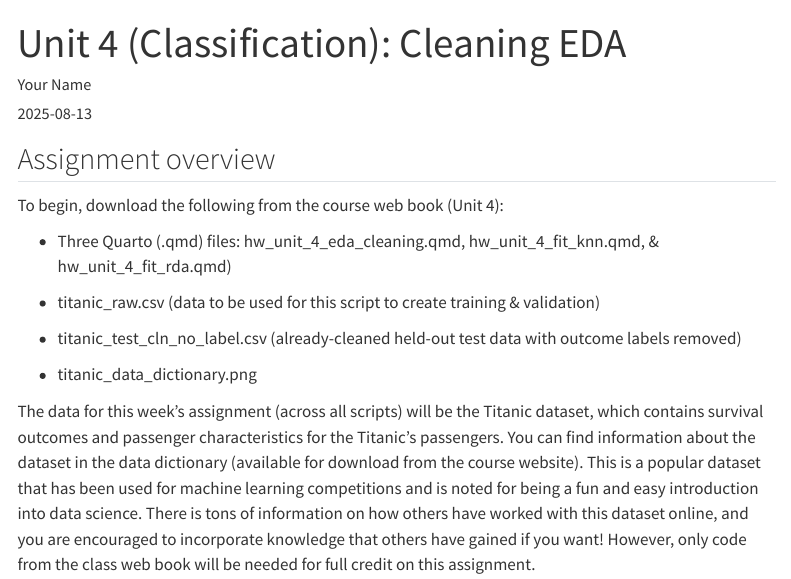
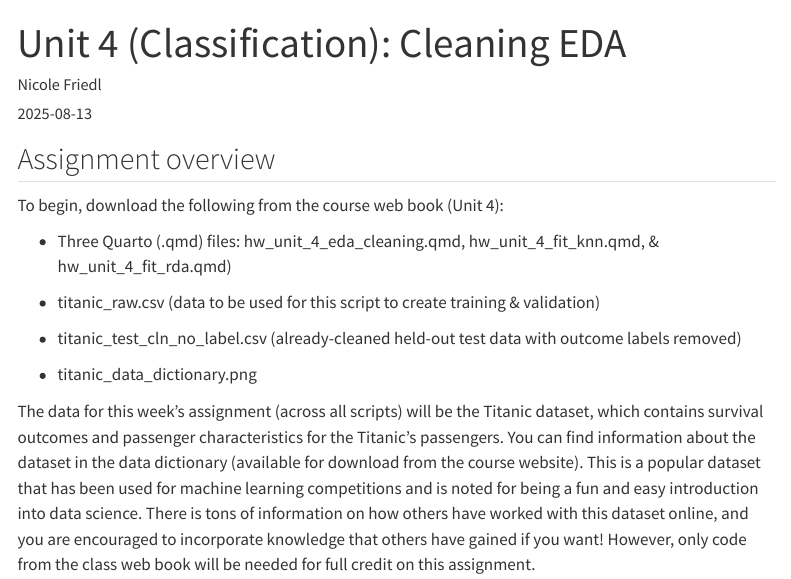
Before and after one commit to nicolefriedl/Applied-Machine-Learning-in-R, a Quarto document (EDA_cleaning.qmd): the page in a window 1100 px wide, from its top. Rendered offline with R 4.5, knitr and Pandoc in place of Quarto, with nearby package versions; some code elsewhere in the file could not run offline; menus at the side of the page are left out; long lines of code are wrapped.

Commit message:
Update EDA_cleaning.qmd

```diff
--- a/EDA_cleaning.qmd
+++ b/EDA_cleaning.qmd
@@ -1,6 +1,6 @@
 ---
 title: 'Unit 4 (Classification): Cleaning EDA'
-author: "Your Name"
+author: "Nicole Friedl"
 date: "`r lubridate::today()`"
 format:
   html:
```
